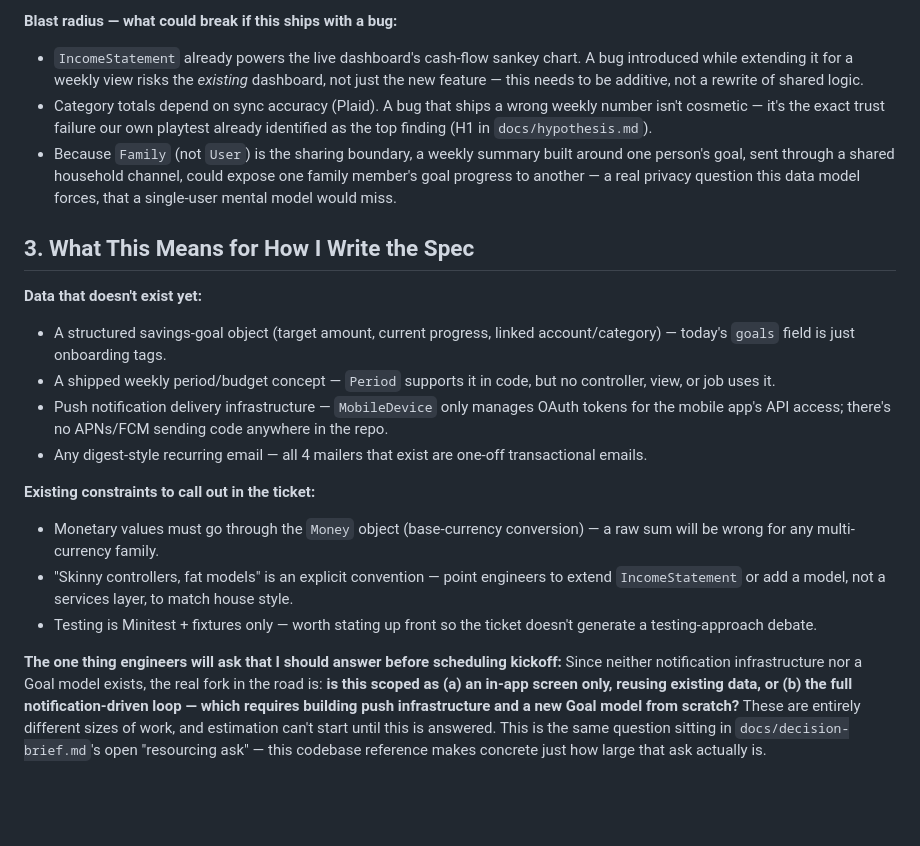
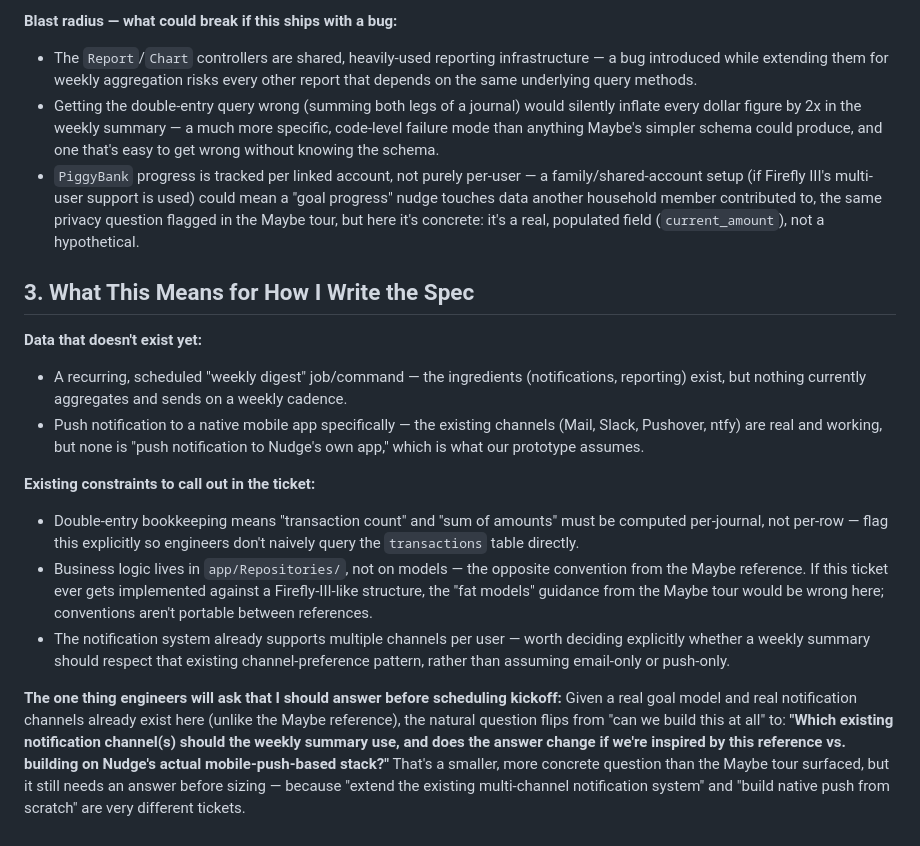
Before and after one commit to askeladden00/nudge-engage-v2, a Markdown page: docs/codebase-summary.md, the part around one of its changes. GitHub-like rendering; blank space fills up the shorter version.

```diff
--- a/docs/codebase-summary.md
+++ b/docs/codebase-summary.md
@@ -52,21 +49,19 @@ Explored by cloning [github.com/maybe-finance/maybe](https://github.com/maybe-fi
 
 **Blast radius — what could break if this ships with a bug:**
-- `IncomeStatement` already powers the live dashboard's cash-flow sankey chart. A bug introduced while extending it for a weekly view risks the *existing* dashboard, not just the new feature — this needs to be additive, not a rewrite of shared logic.
-- Category totals depend on sync accuracy (Plaid). A bug that ships a wrong weekly number isn't cosmetic — it's the exact trust failure our own playtest already identified as the top finding (H1 in `docs/hypothesis.md`).
-- Because `Family` (not `User`) is the sharing boundary, a weekly summary built around one person's goal, sent through a shared household channel, could expose one family member's goal progress to another — a real privacy question this data model forces, that a single-user mental model would miss.
+- The `Report`/`Chart` controllers are shared, heavily-used reporting infrastructure — a bug introduced while extending them for weekly aggregation risks every other report that depends on the same underlying query methods.
+- Getting the double-entry query wrong (summing both legs of a journal) would silently inflate every dollar figure by 2x in the weekly summary — a much more specific, code-level failure mode than anything Maybe's simpler schema could produce, and one that's easy to get wrong without knowing the schema.
+- `PiggyBank` progress is tracked per linked account, not purely per-user — a family/shared-account setup (if Firefly III's multi-user support is used) could mean a "goal progress" nudge touches data another household member contributed to, the same privacy question flagged in the Maybe tour, but here it's concrete: it's a real, populated field (`current_amount`), not a hypothetical.
 
 ## 3. What This Means for How I Write the Spec
 
 **Data that doesn't exist yet:**
-- A structured savings-goal object (target amount, current progress, linked account/category) — today's `goals` field is just onboarding tags.
-- A shipped weekly period/budget concept — `Period` supports it in code, but no controller, view, or job uses it.
-- Push notification delivery infrastructure — `MobileDevice` only manages OAuth tokens for the mobile app's API access; there's no APNs/FCM sending code anywhere in the repo.
-- Any digest-style recurring email — all 4 mailers that exist are one-off transactional emails.
+- A recurring, scheduled "weekly digest" job/command — the ingredients (notifications, reporting) exist, but nothing currently aggregates and sends on a weekly cadence.
+- Push notification to a native mobile app specifically — the existing channels (Mail, Slack, Pushover, ntfy) are real and working, but none is "push notification to Nudge's own app," which is what our prototype assumes.
 
 **Existing constraints to call out in the ticket:**
-- Monetary values must go through the `Money` object (base-currency conversion) — a raw sum will be wrong for any multi-currency family.
-- "Skinny controllers, fat models" is an explicit convention — point engineers to extend `IncomeStatement` or add a model, not a services layer, to match house style.
-- Testing is Minitest + fixtures only — worth stating up front so the ticket doesn't generate a testing-approach debate.
+- Double-entry bookkeeping means "transaction count" and "sum of amounts" must be computed per-journal, not per-row — flag this explicitly so engineers don't naively query the `transactions` table directly.
+- Business logic lives in `app/Repositories/`, not on models — the opposite convention from the Maybe reference. If this ticket ever gets implemented against a Firefly-III-like structure, the "fat models" guidance from the Maybe tour would be wrong here; conventions aren't portable between references.
+- The notification system already supports multiple channels per user — worth deciding explicitly whether a weekly summary should respect that existing channel-preference pattern, rather than assuming email-only or push-only.
 
 **The one thing engineers will ask that I should answer before scheduling kickoff:**
-Since neither notification infrastructure nor a Goal model exists, the real fork in the road is: **is this scoped as (a) an in-app screen only, reusing existing data, or (b) the full notification-driven loop — which requires building push infrastructure and a new Goal model from scratch?** These are entirely different sizes of work, and estimation can't start until this is answered. This is the same question sitting in `docs/decision-brief.md`'s open "resourcing ask" — this codebase reference makes concrete just how large that ask actually is.
+Given a real goal model and real notification channels already exist here (unlike the Maybe reference), the natural question flips from "can we build this at all" to: **"Which existing notification channel(s) should the weekly summary use, and does the answer change if we're inspired by this reference vs. building on Nudge's actual mobile-push-based stack?"** That's a smaller, more concrete question than the Maybe tour surfaced, but it still needs an answer before sizing — because "extend the existing multi-channel notification system" and "build native push from scratch" are very different tickets.
```
Also changed, not shown: other parts of docs/codebase-summary.md (+27 -30 lines), CLAUDE.md (+1 -1 lines), change_log.md (+5 -0 lines).
